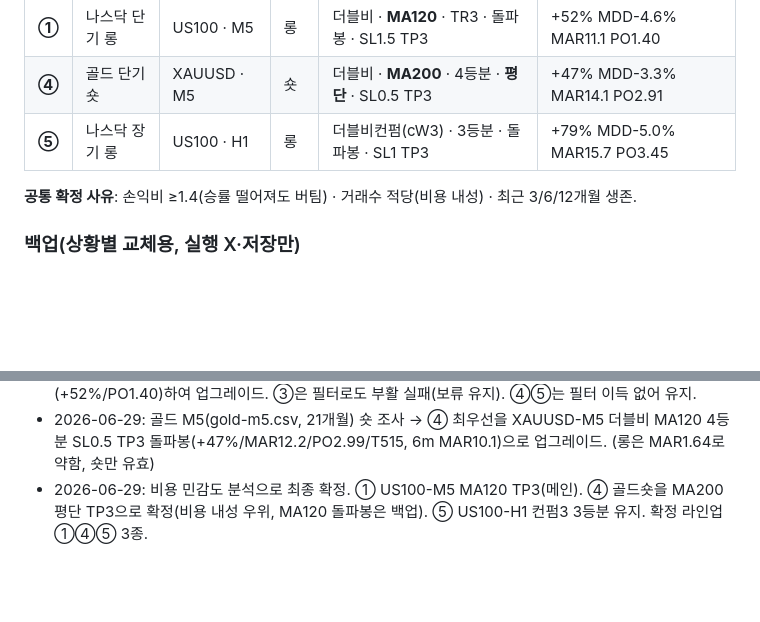
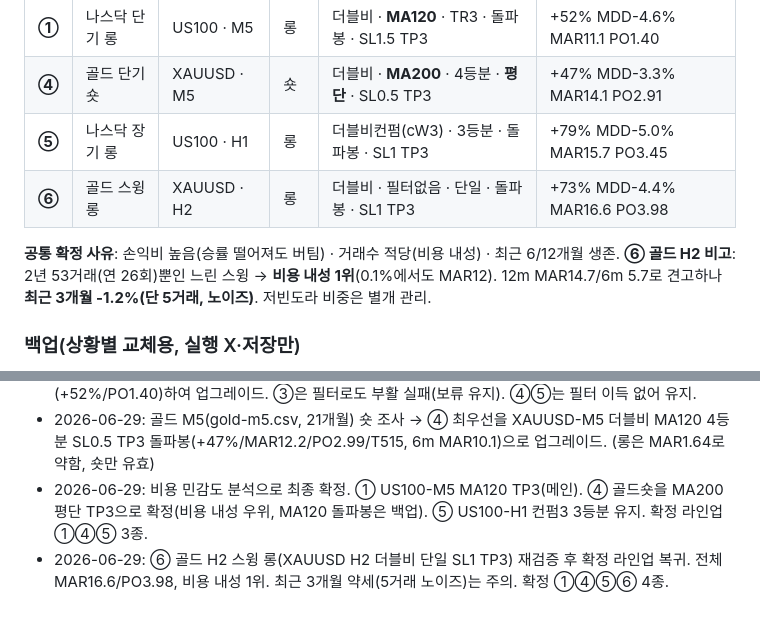
Before and after one commit to yoonwu/s-backtesting, a Markdown page: 자동매매_후보.md, 2 parts joined by grey strips. Rendered like a GitHub page; blank space fills up the shorter version.

Commit message:
docs: ⑥ 골드 H2 스윙 롱 확정 라인업 복귀 (누락 복원)
처음 확정했던 골드 H2 롱을 확정 라인업 표에서 누락 → 재검증 후 복원.
- XAUUSD H2 더블비 롱 단일 SL1 TP3: 전체 +73% MDD-4.4% MAR16.6 PO3.98.
- 2년 53거래(연 26회) 느린 스윙, 비용 내성 1위(0.1%서도 MAR12).
- 12m MAR14.7/6m 5.7 견고. 최근 3m -1.2%는 5거래 노이즈(③ M15 롱의
  통계적 죽음과 다름). 확정 라인업 ①④⑤⑥ 4종으로 갱신.

Co-Authored-By: Claude Opus 4.8 <noreply@anthropic.com>
Claude-Session: https://claude.ai/code/session_017QrSCQ4EDT3379kwnDsYDw

```diff
--- a/자동매매_후보.md
+++ b/자동매매_후보.md
@@ -14,8 +14,10 @@
 | **①** | 나스닥 단기 롱 | US100 · M5 | 롱 | 더블비 · **MA120** · TR3 · 돌파봉 · SL1.5 TP3 | +52% MDD-4.6% MAR11.1 PO1.40 |
 | **④** | 골드 단기 숏 | XAUUSD · M5 | 숏 | 더블비 · **MA200** · 4등분 · **평단** · SL0.5 TP3 | +47% MDD-3.3% MAR14.1 PO2.91 |
 | **⑤** | 나스닥 장기 롱 | US100 · H1 | 롱 | 더블비컨펌(cW3) · 3등분 · 돌파봉 · SL1 TP3 | +79% MDD-5.0% MAR15.7 PO3.45 |
+| **⑥** | 골드 스윙 롱 | XAUUSD · H2 | 롱 | 더블비 · 필터없음 · 단일 · 돌파봉 · SL1 TP3 | +73% MDD-4.4% MAR16.6 PO3.98 |
 
-**공통 확정 사유**: 손익비 ≥1.4(승률 떨어져도 버팀) · 거래수 적당(비용 내성) · 최근 3/6/12개월 생존.
+**공통 확정 사유**: 손익비 높음(승률 떨어져도 버팀) · 거래수 적당(비용 내성) · 최근 6/12개월 생존.
+**⑥ 골드 H2 비고**: 2년 53거래(연 26회)뿐인 느린 스윙 → **비용 내성 1위**(0.1%에서도 MAR12). 12m MAR14.7/6m 5.7로 견고하나 **최근 3개월 -1.2%(단 5거래, 노이즈)**. 저빈도라 비중은 별개 관리.
 
 ### 백업(상황별 교체용, 실행 X·저장만)
 - ① 백업: `US100 M5 MA240 TR3 돌파봉 SL1.5 TP3`(최근장 강함) / `필터없음 TR3 SL1.5 TP2`(무비용·부드러운 곡선, 단 거래 472·PO0.92로 비용 약함)
@@ -113,3 +115,4 @@
 - 2026-06-29: 추세필터(MA120/200/240) 차원 추가해 전수 재탐색. ① MA120으로 개선(+52%/PO1.40)하여 업그레이드. ③은 필터로도 부활 실패(보류 유지). ④⑤는 필터 이득 없어 유지.
 - 2026-06-29: 골드 M5(gold-m5.csv, 21개월) 숏 조사 → ④ 최우선을 XAUUSD-M5 더블비 MA120 4등분 SL0.5 TP3 돌파봉(+47%/MAR12.2/PO2.99/T515, 6m MAR10.1)으로 업그레이드. (롱은 MAR1.64로 약함, 숏만 유효)
 - 2026-06-29: 비용 민감도 분석으로 최종 확정. ① US100-M5 MA120 TP3(메인). ④ 골드숏을 MA200 평단 TP3으로 확정(비용 내성 우위, MA120 돌파봉은 백업). ⑤ US100-H1 컨펌3 3등분 유지. 확정 라인업 ①④⑤ 3종.
+- 2026-06-29: ⑥ 골드 H2 스윙 롱(XAUUSD H2 더블비 단일 SL1 TP3) 재검증 후 확정 라인업 복귀. 전체 MAR16.6/PO3.98, 비용 내성 1위. 최근 3개월 약세(5거래 노이즈)는 주의. 확정 ①④⑤⑥ 4종.
```
